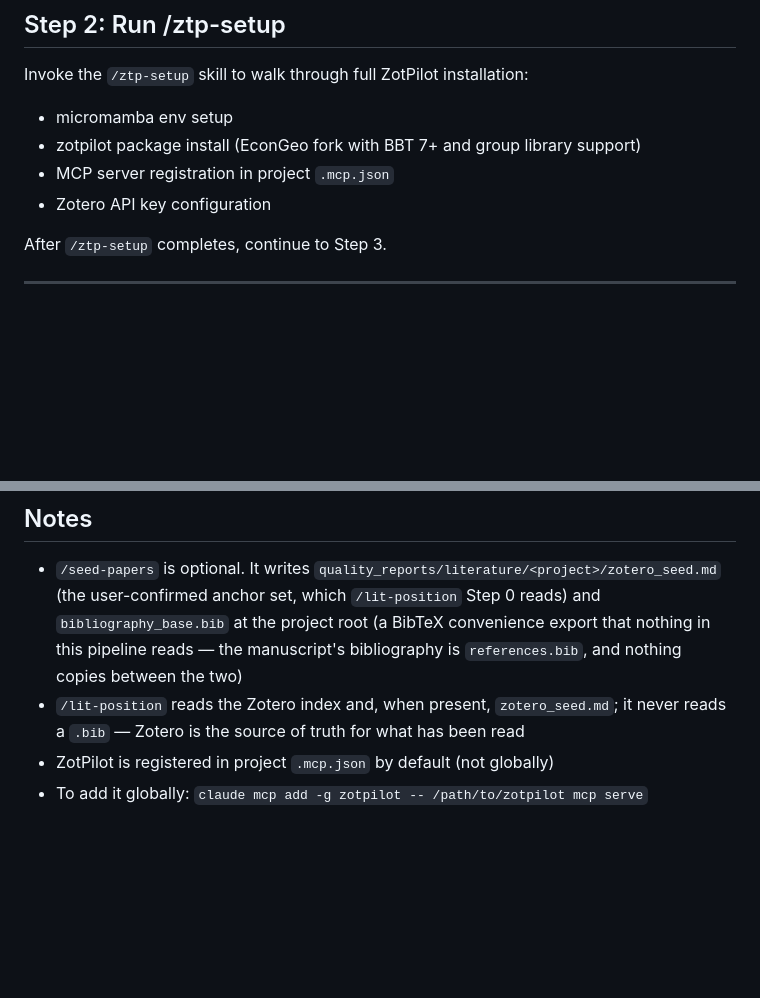
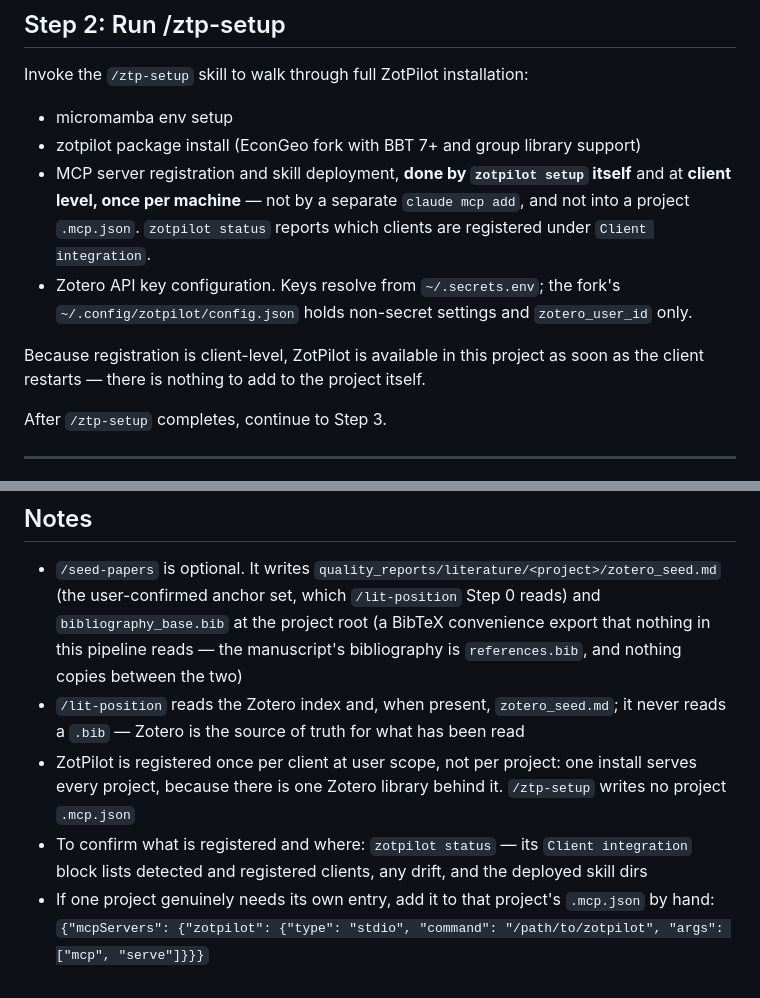
Before and after one commit to EconGeo/research-claude, a Markdown page: skills/new-project-ztp/SKILL.md, 2 parts joined by grey strips. Drawn GitHub-style; blank space fills up the shorter version.

Commit message:
fix(new-project-ztp): ZotPilot registers at client scope, not in a project .mcp.json
Step 2 promised micromamba + fork + a project `.mcp.json`. `zotpilot setup` performs the MCP
registration and skill deployment itself, at client level once per machine, so the project
file it described was never written and the closing note told users to add a global entry
that already existed.

Both claims were checked against the installed build rather than recalled. `zotpilot status`
reports `Client integration — Registered: claude-code, opencode`, which is the client-level
half; and `Secrets file: ~/.secrets.env` with `Write ops ready: yes`, while
`~/.config/zotpilot/config.json` holds only non-secret settings plus `zotero_user_id`. The
vendored ztp-setup SKILL.md step 5 still says keys live in config.json, and the 2026-09-15
audit carries that as an open defect — both are stale against this build. Recorded here
rather than fixed upstream, because the vendored tree is never edited in place.

Dropped from the draft that sat uncommitted in the working tree: a `claude mcp add --scope
user` invocation that is not the mechanism, and a reference to Codex, which is not among the
detected clients.

Co-Authored-By: Claude Opus 5 <noreply@anthropic.com>

```diff
--- a/skills/new-project-ztp/SKILL.md
+++ b/skills/new-project-ztp/SKILL.md
@@ -34,8 +34,15 @@ tool is present, ZotPilot is installed. If absent, it needs to be installed firs
 Invoke the `/ztp-setup` skill to walk through full ZotPilot installation:
 - micromamba env setup
 - zotpilot package install (EconGeo fork with BBT 7+ and group library support)
-- MCP server registration in project `.mcp.json`
-- Zotero API key configuration
+- MCP server registration and skill deployment, **done by `zotpilot setup` itself** and at
+  **client level, once per machine** — not by a separate `claude mcp add`, and not into a
+  project `.mcp.json`. `zotpilot status` reports which clients are registered under
+  `Client integration`.
+- Zotero API key configuration. Keys resolve from `~/.secrets.env`; the fork's
+  `~/.config/zotpilot/config.json` holds non-secret settings and `zotero_user_id` only.
+
+Because registration is client-level, ZotPilot is available in this project as soon as the
+client restarts — there is nothing to add to the project itself.
 
 After `/ztp-setup` completes, continue to Step 3.
 
@@ -93,5 +100,11 @@ Tell the user:
   manuscript's bibliography is `references.bib`, and nothing copies between the two)
 - `/lit-position` reads the Zotero index and, when present, `zotero_seed.md`; it never reads a
   `.bib` — Zotero is the source of truth for what has been read
-- ZotPilot is registered in project `.mcp.json` by default (not globally)
-- To add it globally: `claude mcp add -g zotpilot -- /path/to/zotpilot mcp serve`
+- ZotPilot is registered once per client at user scope, not per project: one install
+  serves every project, because there is one Zotero library behind it. `/ztp-setup` writes
+  no project `.mcp.json`
+- To confirm what is registered and where: `zotpilot status` — its `Client integration` block
+  lists detected and registered clients, any drift, and the deployed skill dirs
+- If one project genuinely needs its own entry, add it to that project's `.mcp.json` by
+  hand: `{"mcpServers": {"zotpilot": {"type": "stdio", "command": "/path/to/zotpilot",
+  "args": ["mcp", "serve"]}}}`
```
